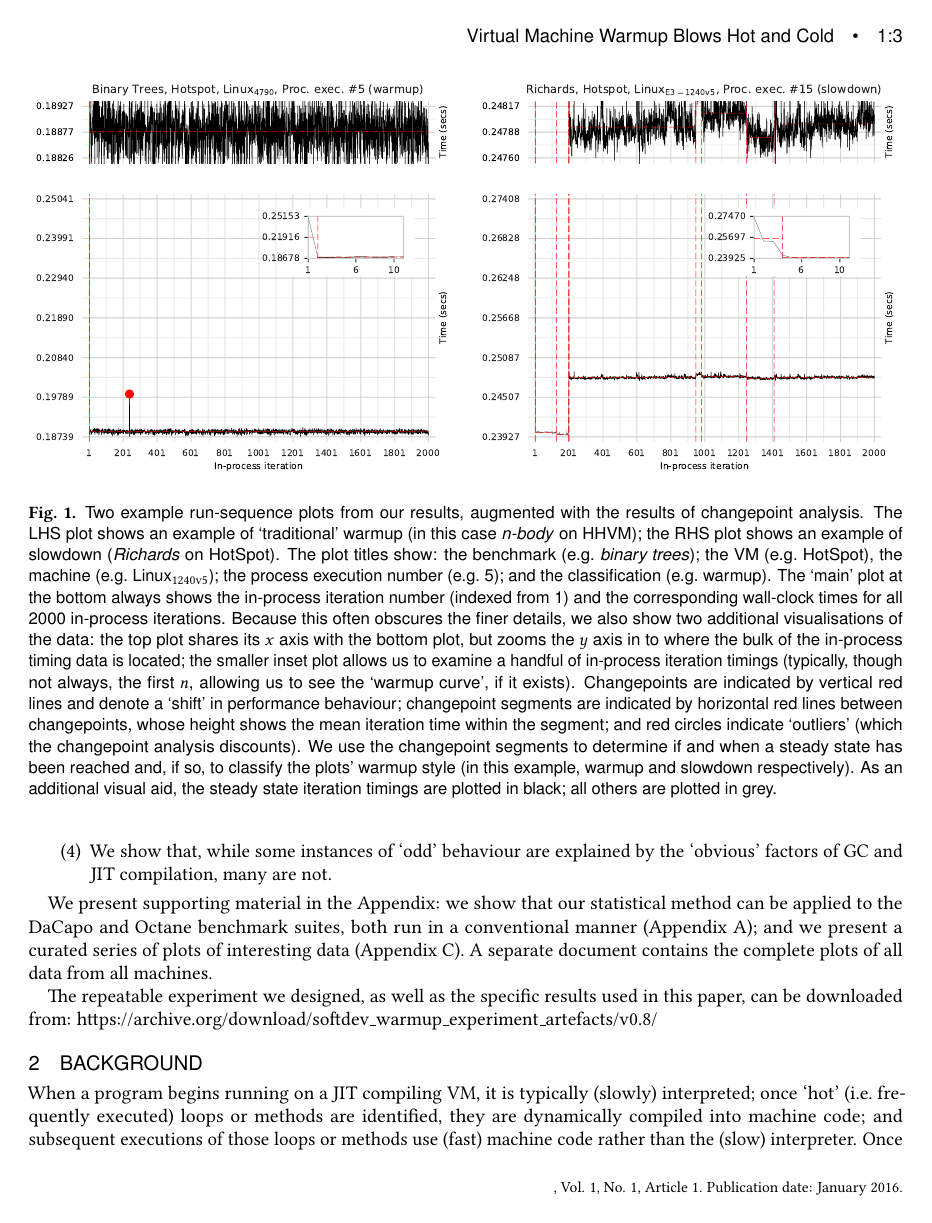
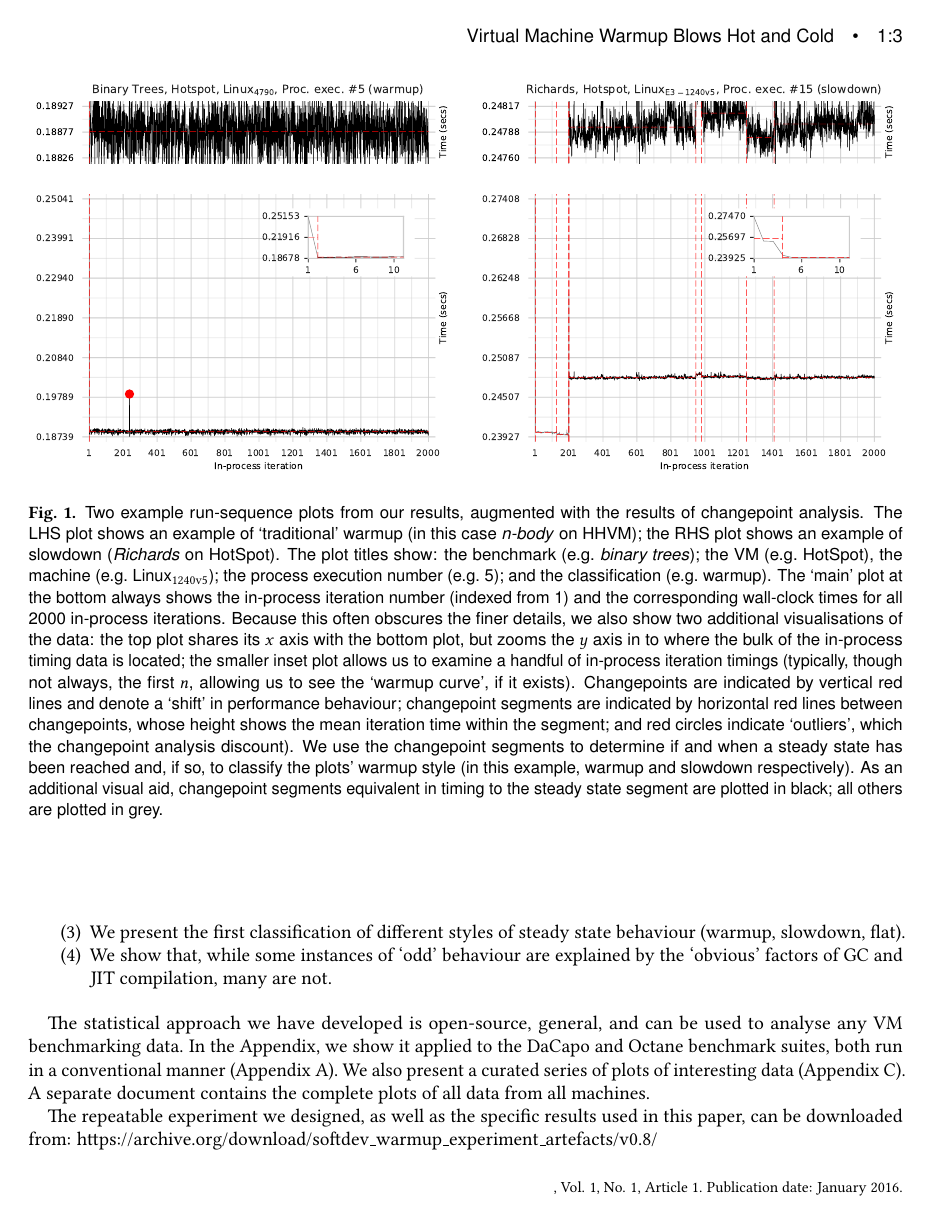
Before and after one commit to softdevteam/warmup_paper, a LaTeX paper (warmup.tex): page 3 of 33. Compiled offline with pdfLaTeX.

Commit message:
Minor edits to the first two sections.

```diff
--- a/warmup.tex
+++ b/warmup.tex
@@ -324,12 +324,12 @@ allowing us to see the `warmup curve', if it exists). Changepoints
 are indicated by vertical red lines and denote a `shift' in performance behaviour;
 changepoint segments are indicated by horizontal red lines between changepoints,
 whose height shows the mean iteration time within the segment;
-and red circles indicate `outliers'
-(which the changepoint analysis discounts). We use the changepoint
+and red circles indicate `outliers', which the changepoint analysis discount). We use the changepoint
 segments to determine if and when a steady state has been reached and,
 if so, to classify the plots' warmup style (in this example, warmup and
-slowdown respectively). As an additional visual aid, the steady state iteration
-timings are plotted in black; all others are plotted in grey.}
+slowdown respectively). As an additional visual aid, changepoint segments
+equivalent in timing to the steady state segment are plotted in black;
+all others are plotted in grey.}
 \label{fig:changepoint}
 \end{figure}
 
@@ -367,9 +367,10 @@ steady state behaviour (warmup, slowdown, flat).
 the `obvious' factors of GC and JIT compilation, many are not.
 \end{enumerate}
 
-We present supporting material in the Appendix: we show that our
-statistical method can be applied to the DaCapo and Octane benchmark suites,
-both run in a conventional manner (Appendix~\ref{sec:existing}); and we present a curated
+The statistical approach we have developed is open-source, general, and can be used
+to analyse any VM benchmarking data. In the Appendix, we show it applied
+to the DaCapo and Octane benchmark suites,
+both run in a conventional manner (Appendix~\ref{sec:existing}). We also present a curated
 series of plots of interesting data (Appendix~\ref{sec:curatedplots}). A
 separate document contains the complete plots of all data from all machines.
 
```
Also changed, not shown: warmup.tex (18 more changed lines).
